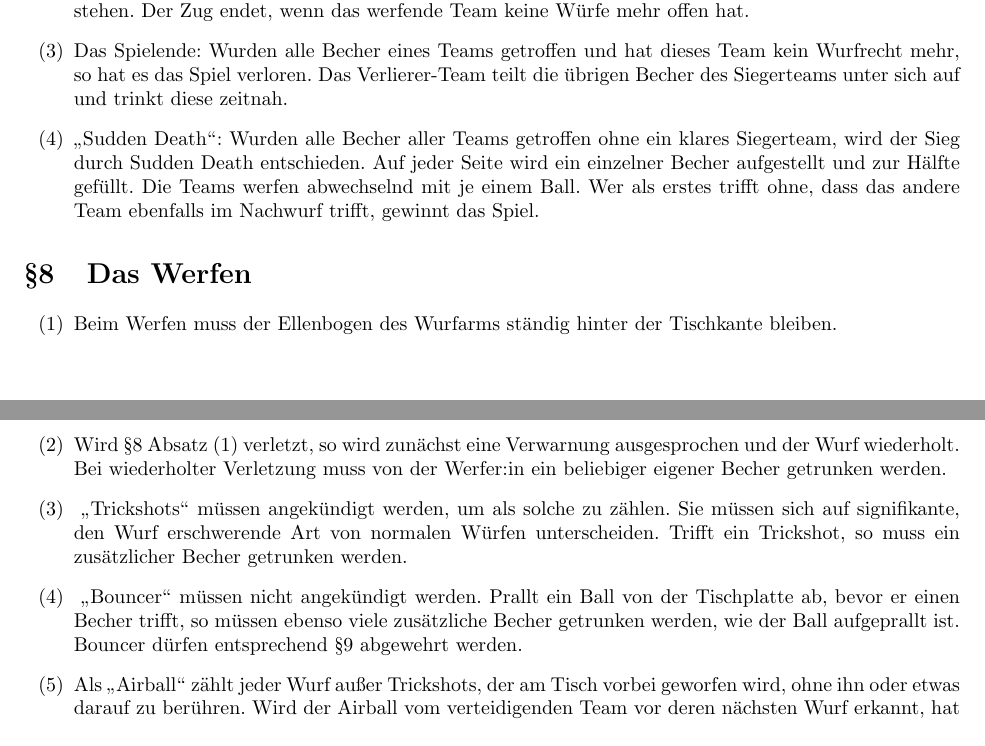
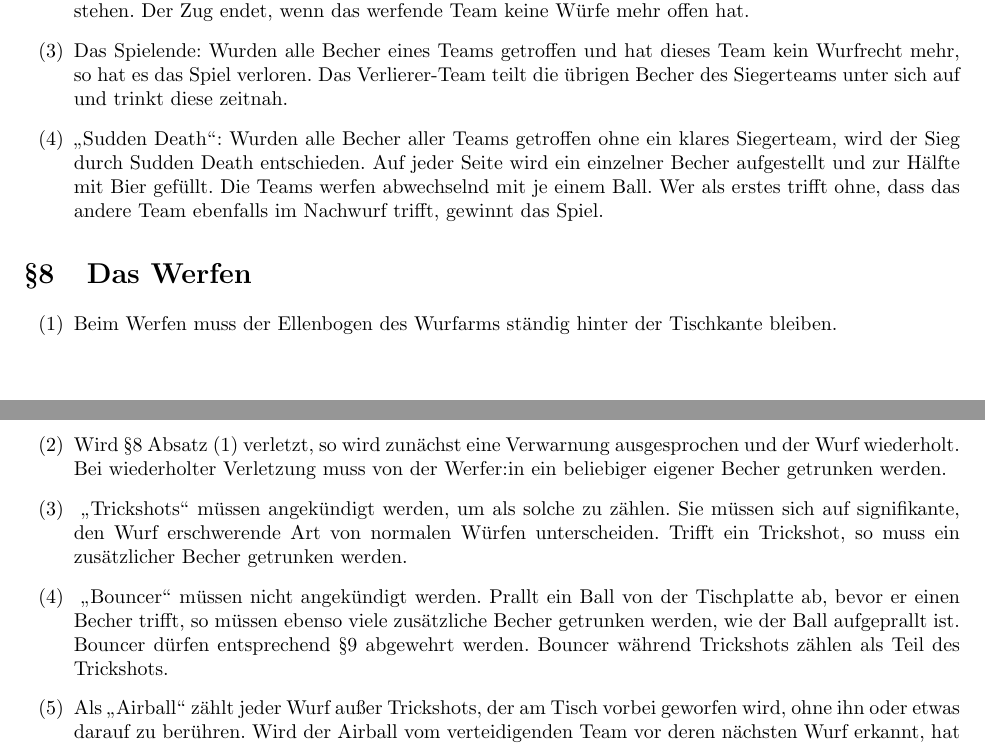
Before and after one commit to 0fen34/ATB, a LaTeX document (ATB.tex, which reads Content/Bier-Pong.tex): two parts of pages 7 and 8 of 23, joined at a grey line, cut so that both start at the same text. Compiled offline with pdfLaTeX.

Commit message:
Bier-Pong facelift

```diff
--- a/Content/Bier-Pong.tex
+++ b/Content/Bier-Pong.tex
@@ -42,7 +42,7 @@
 
     \item
     \glqq{}Sudden Death\grqq{}: Wurden alle Becher aller Teams getroffen ohne ein klares Siegerteam, wird der Sieg durch Sudden Death entschieden.
-    Auf jeder Seite wird ein einzelner Becher aufgestellt und zur Hälfte gefüllt.
+    Auf jeder Seite wird ein einzelner Becher aufgestellt und zur Hälfte mit Bier gefüllt.
     Die Teams werfen abwechselnd mit je einem Ball.
     Wer als erstes trifft ohne, dass das andere Team ebenfalls im Nachwurf trifft, gewinnt das Spiel.
 \end{enumerate}
@@ -65,6 +65,7 @@
 ~\glqq{}Bouncer\grqq{} müssen nicht angekündigt werden.
     Prallt ein Ball von der Tischplatte ab, bevor er einen Becher trifft, so müssen ebenso viele zusätzliche Becher getrunken werden, wie der Ball aufgeprallt ist.
     Bouncer dürfen entsprechend~\ref{Bier-Pong:Verteidigen} abgewehrt werden.
+    Bouncer während Trickshots zählen als Teil des Trickshots.
 
     \item
     Als \glqq{}Airball\grqq{} zählt jeder Wurf außer Trickshots, der am Tisch vorbei geworfen wird, ohne ihn oder etwas darauf zu berühren.
```
